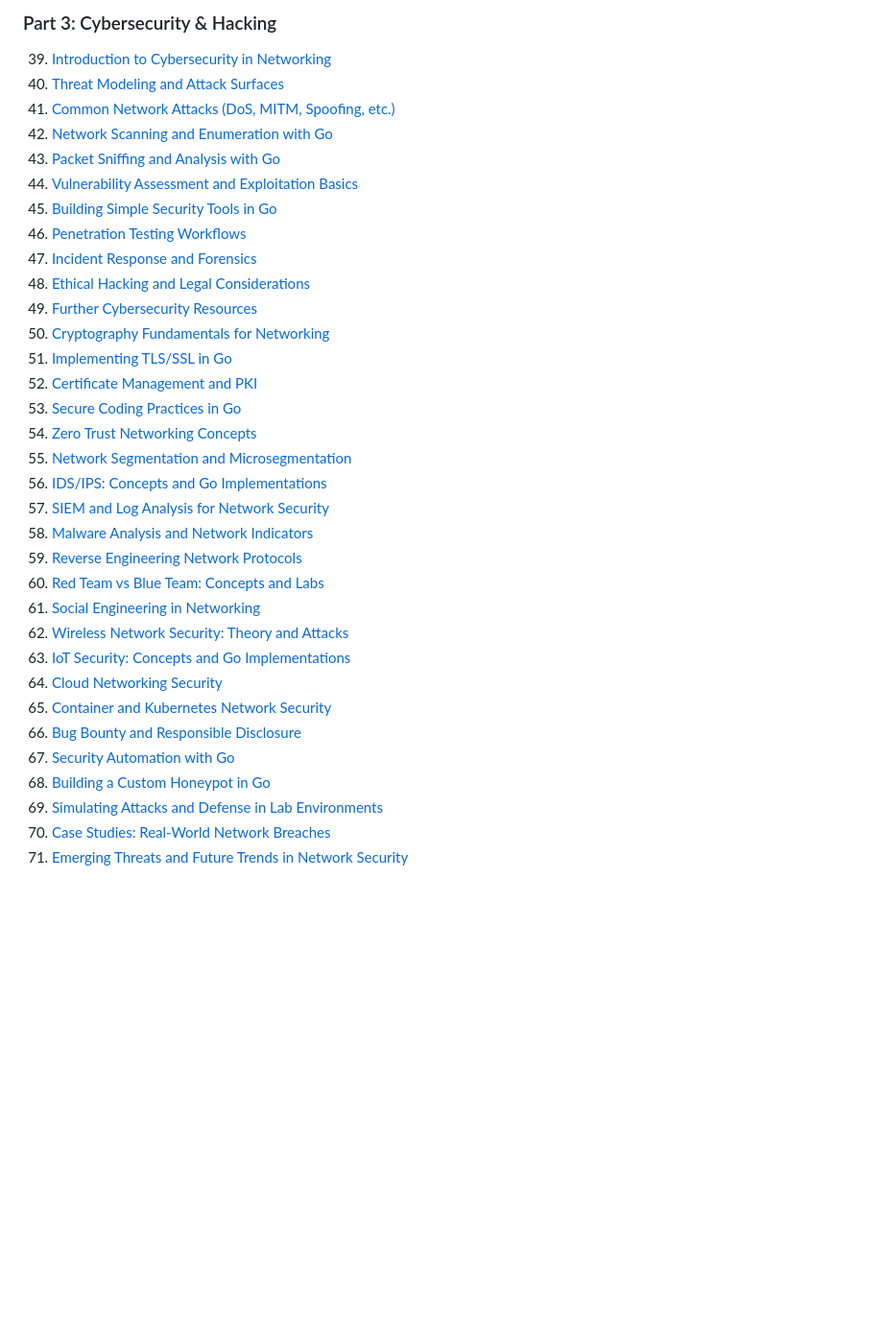
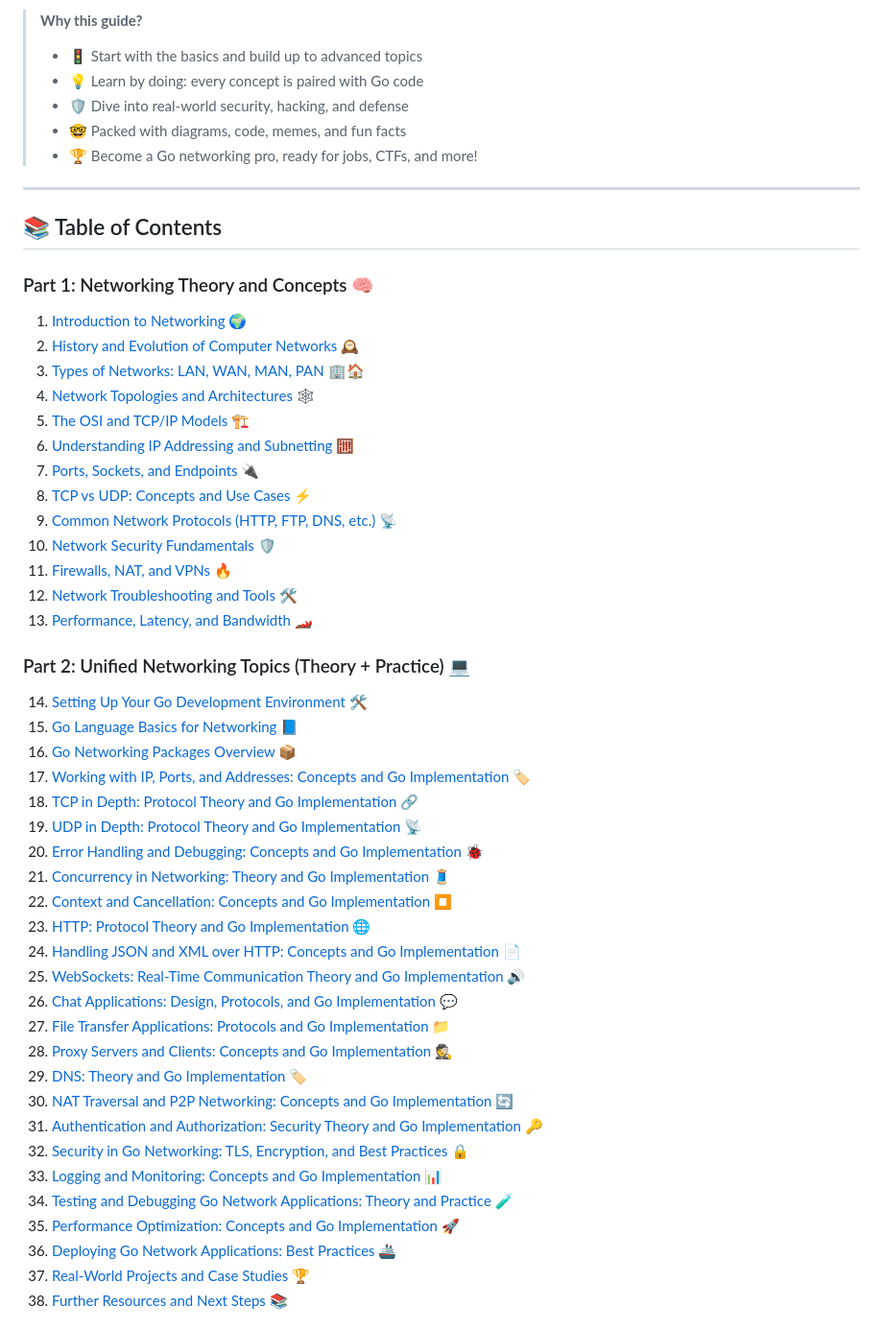
Before and after one commit to sazardev/networking-with-go, a Markdown page: README.md, the part around one of its changes. Shown at 96% size. Rendered like a GitHub page; blank space fills up the shorter version.

Commit message:
Revise README for clarity and engagement; enhance structure and add new sections on practical labs and contributions.

```diff
--- a/README.md
+++ b/README.md
@@ -48,35 +13,54 @@ Networking with Go is a full guide to learn how to build network applications wi
 
-### Part 3: Cybersecurity & Hacking
-39. [Introduction to Cybersecurity in Networking](#introduction-to-cybersecurity-in-networking)
-40. [Threat Modeling and Attack Surfaces](#threat-modeling-and-attack-surfaces)
-41. [Common Network Attacks (DoS, MITM, Spoofing, etc.)](#common-network-attacks-dos-mitm-spoofing-etc)
-42. [Network Scanning and Enumeration with Go](#network-scanning-and-enumeration-with-go)
-43. [Packet Sniffing and Analysis with Go](#packet-sniffing-and-analysis-with-go)
-44. [Vulnerability Assessment and Exploitation Basics](#vulnerability-assessment-and-exploitation-basics)
-45. [Building Simple Security Tools in Go](#building-simple-security-tools-in-go)
-46. [Penetration Testing Workflows](#penetration-testing-workflows)
-47. [Incident Response and Forensics](#incident-response-and-forensics)
-48. [Ethical Hacking and Legal Considerations](#ethical-hacking-and-legal-considerations)
-49. [Further Cybersecurity Resources](#further-cybersecurity-resources)
-50. [Cryptography Fundamentals for Networking](#cryptography-fundamentals-for-networking)
-51. [Implementing TLS/SSL in Go](#implementing-tls-ssl-in-go)
-52. [Certificate Management and PKI](#certificate-management-and-pki)
-53. [Secure Coding Practices in Go](#secure-coding-practices-in-go)
-54. [Zero Trust Networking Concepts](#zero-trust-networking-concepts)
-55. [Network Segmentation and Microsegmentation](#network-segmentation-and-microsegmentation)
-56. [IDS/IPS: Concepts and Go Implementations](#ids-ips-concepts-and-go-implementations)
-57. [SIEM and Log Analysis for Network Security](#siem-and-log-analysis-for-network-security)
-58. [Malware Analysis and Network Indicators](#malware-analysis-and-network-indicators)
-59. [Reverse Engineering Network Protocols](#reverse-engineering-network-protocols)
-60. [Red Team vs Blue Team: Concepts and Labs](#red-team-vs-blue-team-concepts-and-labs)
-61. [Social Engineering in Networking](#social-engineering-in-networking)
-62. [Wireless Network Security: Theory and Attacks](#wireless-network-security-theory-and-attacks)
-63. [IoT Security: Concepts and Go Implementations](#iot-security-concepts-and-go-implementations)
-64. [Cloud Networking Security](#cloud-networking-security)
-65. [Container and Kubernetes Network Security](#container-and-kubernetes-network-security)
-66. [Bug Bounty and Responsible Disclosure](#bug-bounty-and-responsible-disclosure)
-67. [Security Automation with Go](#security-automation-with-go)
-68. [Building a Custom Honeypot in Go](#building-a-custom-honeypot-in-go)
-69. [Simulating Attacks and Defense in Lab Environments](#simulating-attacks-and-defense-in-lab-environments)
-70. [Case Studies: Real-World Network Breaches](#case-studies-real-world-network-breaches)
-71. [Emerging Threats and Future Trends in Network Security](#emerging-threats-and-future-trends-in-network-security)
+> **Why this guide?**
+> - 🚦 Start with the basics and build up to advanced topics
+> - 💡 Learn by doing: every concept is paired with Go code
+> - 🛡️ Dive into real-world security, hacking, and defense
+> - 🤓 Packed with diagrams, code, memes, and fun facts
+> - 🏆 Become a Go networking pro, ready for jobs, CTFs, and more!
+
+---
+
+## 📚 Table of Contents
+
+### Part 1: Networking Theory and Concepts 🧠
+1. [Introduction to Networking](#introduction-to-networking) 🌍
+2. [History and Evolution of Computer Networks](#history-and-evolution-of-computer-networks) 🕰️
+3. [Types of Networks: LAN, WAN, MAN, PAN](#types-of-networks-lan-wan-man-pan) 🏢🏠
+4. [Network Topologies and Architectures](#network-topologies-and-architectures) 🕸️
+5. [The OSI and TCP/IP Models](#the-osi-and-tcpip-models) 🏗️
+6. [Understanding IP Addressing and Subnetting](#understanding-ip-addressing-and-subnetting) 🧮
+7. [Ports, Sockets, and Endpoints](#ports-sockets-and-endpoints) 🔌
+8. [TCP vs UDP: Concepts and Use Cases](#tcp-vs-udp-concepts-and-use-cases) ⚡
+9. [Common Network Protocols (HTTP, FTP, DNS, etc.)](#common-network-protocols-http-ftp-dns-etc) 📡
+10. [Network Security Fundamentals](#network-security-fundamentals) 🛡️
+11. [Firewalls, NAT, and VPNs](#firewalls-nat-and-vpns) 🔥
+12. [Network Troubleshooting and Tools](#network-troubleshooting-and-tools) 🛠️
+13. [Performance, Latency, and Bandwidth](#performance-latency-and-bandwidth) 🏎️
+
+### Part 2: Unified Networking Topics (Theory + Practice) 💻
+14. [Setting Up Your Go Development Environment](#setting-up-your-go-development-environment) 🛠️
+15. [Go Language Basics for Networking](#go-language-basics-for-networking) 📘
+16. [Go Networking Packages Overview](#go-networking-packages-overview) 📦
+17. [Working with IP, Ports, and Addresses: Concepts and Go Implementation](#working-with-ip-ports-and-addresses-concepts-and-go-implementation) 🏷️
+18. [TCP in Depth: Protocol Theory and Go Implementation](#tcp-in-depth-protocol-theory-and-go-implementation) 🔗
+19. [UDP in Depth: Protocol Theory and Go Implementation](#udp-in-depth-protocol-theory-and-go-implementation) 📡
+20. [Error Handling and Debugging: Concepts and Go Implementation](#error-handling-and-debugging-concepts-and-go-implementation) 🐞
+21. [Concurrency in Networking: Theory and Go Implementation](#concurrency-in-networking-theory-and-go-implementation) 🧵
+22. [Context and Cancellation: Concepts and Go Implementation](#context-and-cancellation-concepts-and-go-implementation) ⏹️
+23. [HTTP: Protocol Theory and Go Implementation](#http-protocol-theory-and-go-implementation) 🌐
+24. [Handling JSON and XML over HTTP: Concepts and Go Implementation](#handling-json-and-xml-over-http-concepts-and-go-implementation) 📄
+25. [WebSockets: Real-Time Communication Theory and Go Implementation](#websockets-real-time-communication-theory-and-go-implementation) 🔊
+26. [Chat Applications: Design, Protocols, and Go Implementation](#chat-applications-design-protocols-and-go-implementation) 💬
+27. [File Transfer Applications: Protocols and Go Implementation](#file-transfer-applications-protocols-and-go-implementation) 📁
+28. [Proxy Servers and Clients: Concepts and Go Implementation](#proxy-servers-and-clients-concepts-and-go-implementation) 🕵️
+29. [DNS: Theory and Go Implementation](#dns-theory-and-go-implementation) 🏷️
+30. [NAT Traversal and P2P Networking: Concepts and Go Implementation](#nat-traversal-and-p2p-networking-concepts-and-go-implementation) 🔄
+31. [Authentication and Authorization: Security Theory and Go Implementation](#authentication-and-authorization-security-theory-and-go-implementation) 🔑
+32. [Security in Go Networking: TLS, Encryption, and Best Practices](#security-in-go-networking-tls-encryption-and-best-practices) 🔒
+33. [Logging and Monitoring: Concepts and Go Implementation](#logging-and-monitoring-concepts-and-go-implementation) 📊
+34. [Testing and Debugging Go Network Applications: Theory and Practice](#testing-and-debugging-go-network-applications-theory-and-practice) 🧪
+35. [Performance Optimization: Concepts and Go Implementation](#performance-optimization-concepts-and-go-implementation) 🚀
+36. [Deploying Go Network Applications: Best Practices](#deploying-go-network-applications-best-practices) 🚢
+37. [Real-World Projects and Case Studies](#real-world-projects-and-case-studies) 🏆
+38. [Further Resources and Next Steps](#further-resources-and-next-steps) 📚
+
```
Also changed, not shown: other parts of README.md (+63 -43 lines).
